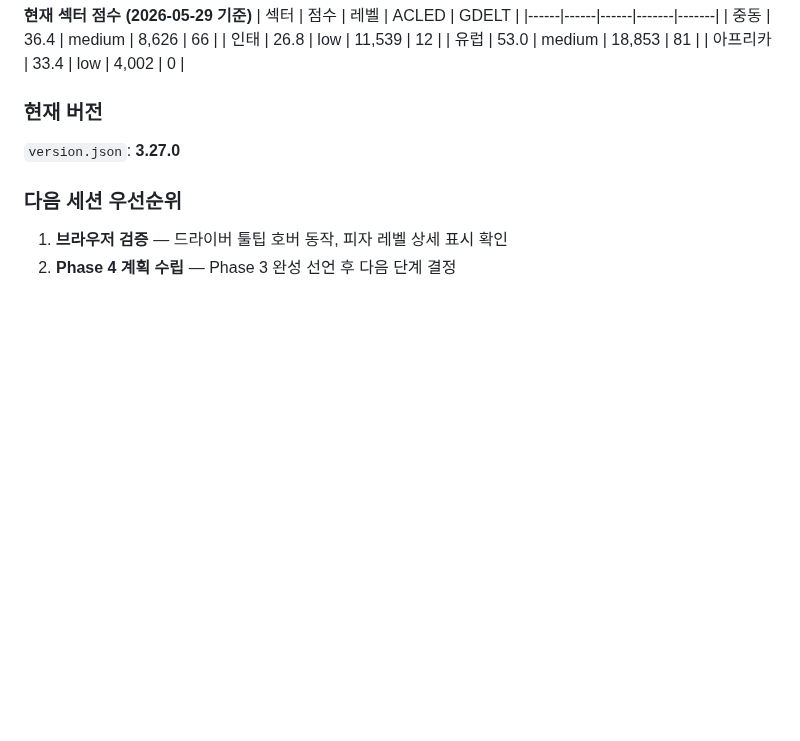
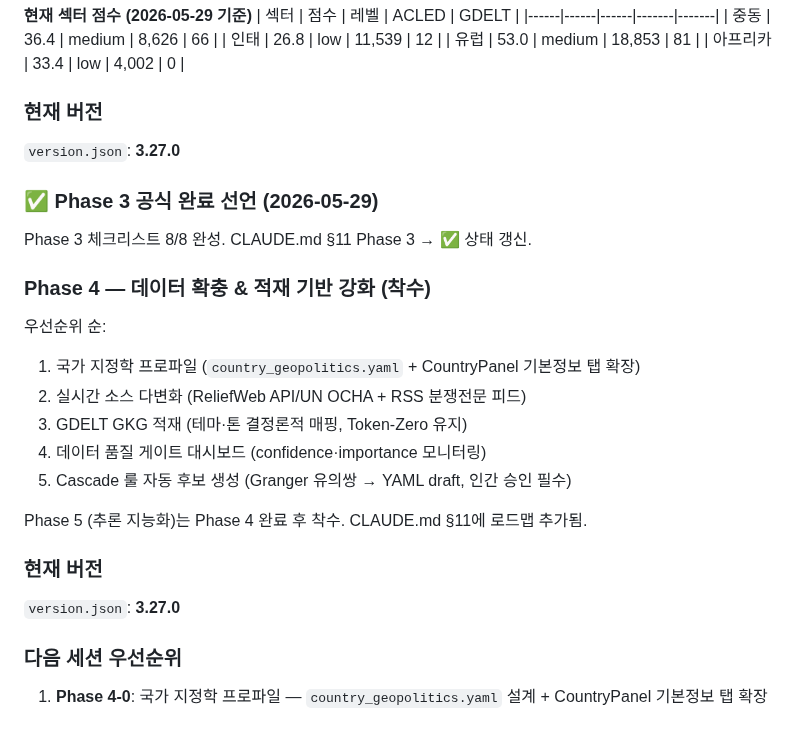
Before and after one commit to yumin0904/geo-intel-map, a Markdown page: progress.md, the part around the change. Rendered like a GitHub page; blank space fills up the shorter version.

```diff
--- a/progress.md
+++ b/progress.md
@@ -612,7 +612,24 @@ Snyder 동맹 딜레마: 한반도 지역 severity 누적이 원달러 환율에
 ### 현재 버전
 `version.json`: **3.27.0**
 
+### ✅ Phase 3 공식 완료 선언 (2026-05-29)
+
+Phase 3 체크리스트 8/8 완성. CLAUDE.md §11 Phase 3 → ✅ 상태 갱신.
+
+### Phase 4 — 데이터 확충 & 적재 기반 강화 (착수)
+
+우선순위 순:
+1. 국가 지정학 프로파일 (`country_geopolitics.yaml` + CountryPanel 기본정보 탭 확장)
+2. 실시간 소스 다변화 (ReliefWeb API/UN OCHA + RSS 분쟁전문 피드)
+3. GDELT GKG 적재 (테마·톤 결정론적 매핑, Token-Zero 유지)
+4. 데이터 품질 게이트 대시보드 (confidence·importance 모니터링)
+5. Cascade 룰 자동 후보 생성 (Granger 유의쌍 → YAML draft, 인간 승인 필수)
+
+Phase 5 (추론 지능화)는 Phase 4 완료 후 착수. CLAUDE.md §11에 로드맵 추가됨.
+
+### 현재 버전
+`version.json`: **3.27.0**
+
 ### 다음 세션 우선순위
 
-1. **브라우저 검증** — 드라이버 툴팁 호버 동작, 피자 레벨 상세 표시 확인
-2. **Phase 4 계획 수립** — Phase 3 완성 선언 후 다음 단계 결정
+1. **Phase 4-0**: 국가 지정학 프로파일 — `country_geopolitics.yaml` 설계 + CountryPanel 기본정보 탭 확장
```
Also changed, not shown: CLAUDE.md (+31 -1 lines).
